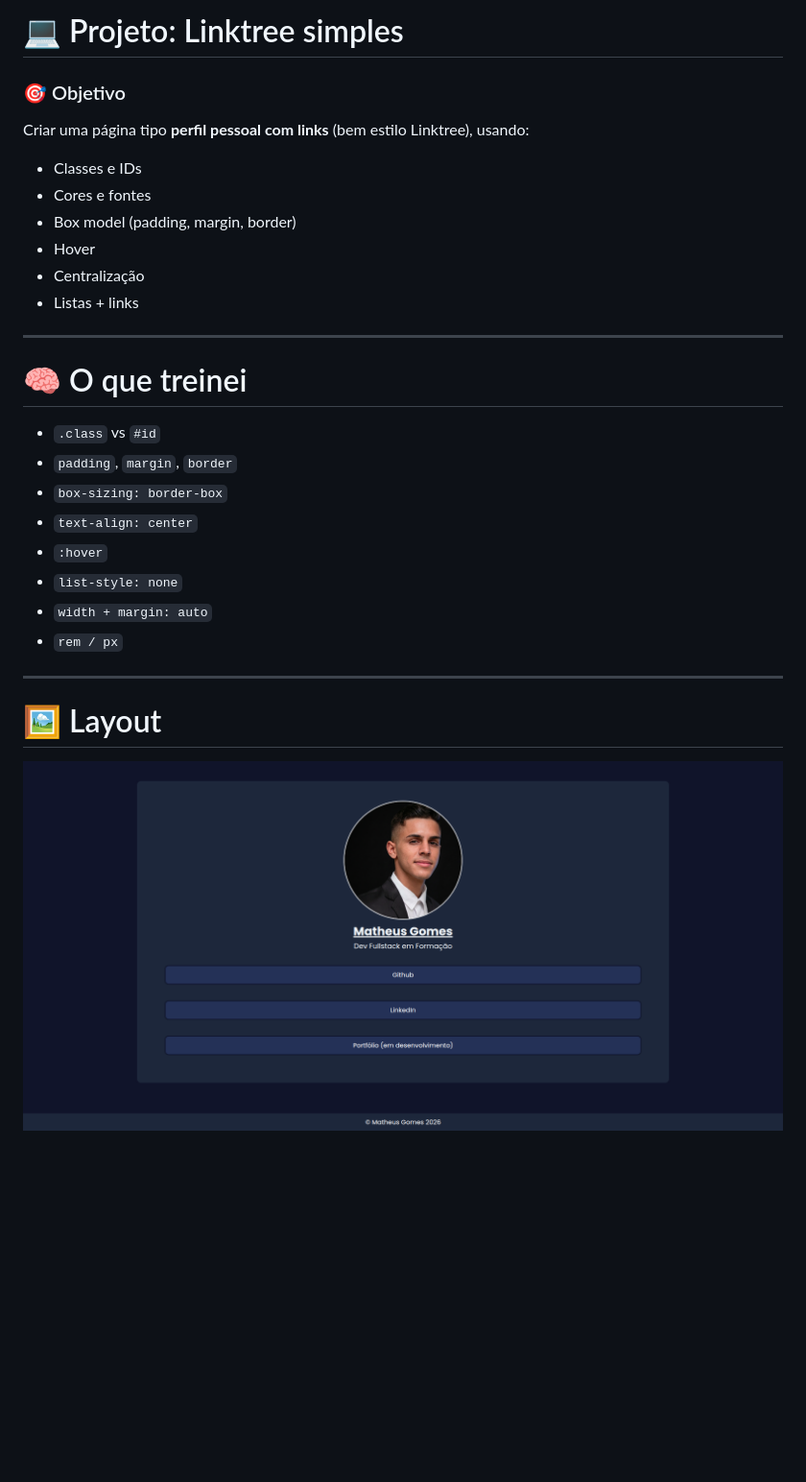
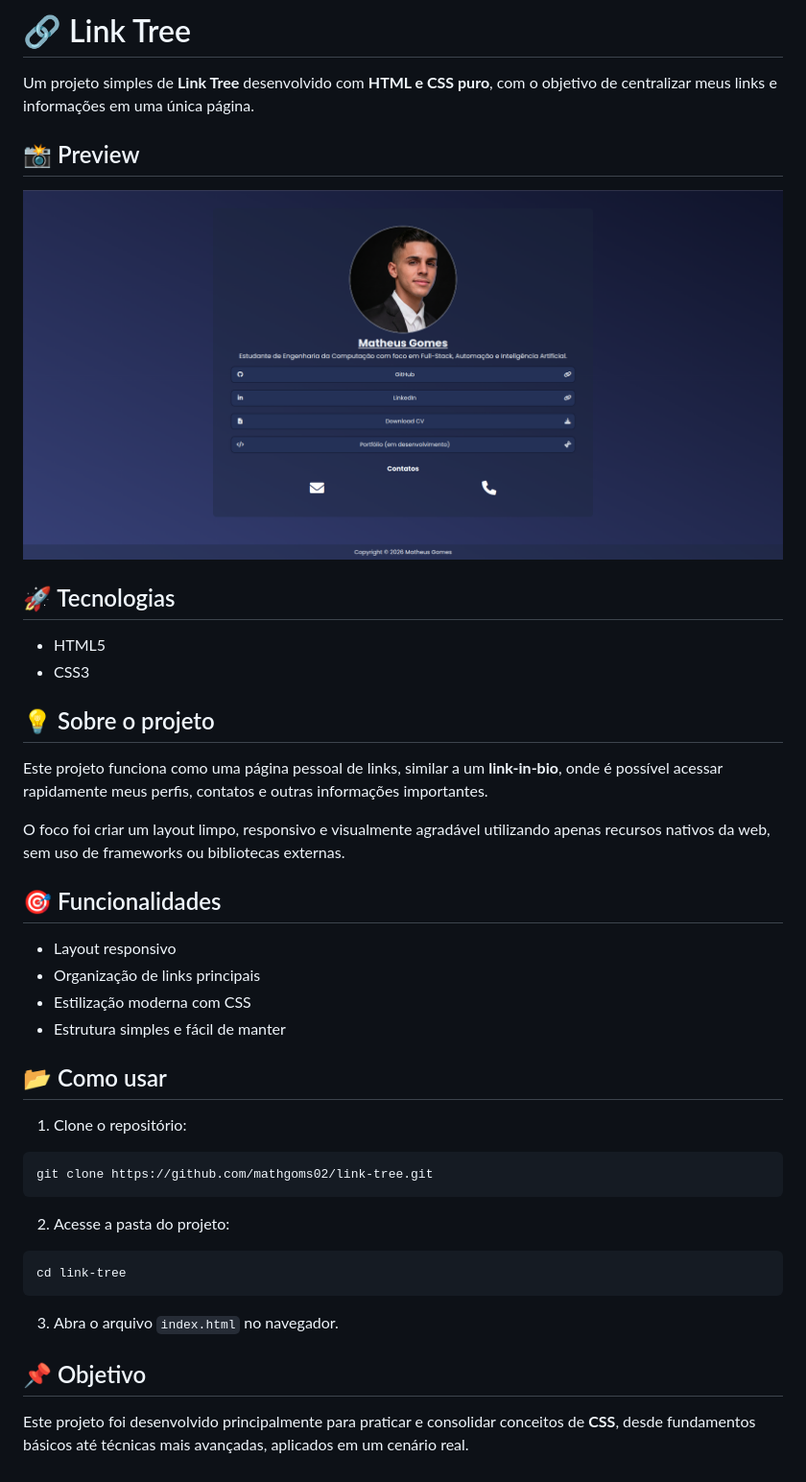
Before and after one commit to mathgoms02/link-tree, a Markdown page: README.md, the part around the change. Shown at 96% size. Rendered like a GitHub page; pictures changed too: img/layout.png (deleted), img/preview.png (added); blank space fills up the shorter version.

Commit message:
docs(readme) updated preview and informations

````diff
--- a/README.md
+++ b/README.md
@@ -1,31 +1,45 @@
-# 💻 Projeto: Linktree simples
+# 🔗 Link Tree
 
-### 🎯 Objetivo
+Um projeto simples de **Link Tree** desenvolvido com **HTML e CSS puro**, com o objetivo de centralizar meus links e informações em uma única página.
 
-Criar uma página tipo **perfil pessoal com links** (bem estilo Linktree), usando:
+## 📸 Preview
 
-- Classes e IDs
-- Cores e fontes
-- Box model (padding, margin, border)
-- Hover
-- Centralização
-- Listas + links
+![preview](./img/preview.png)
 
----
+## 🚀 Tecnologias
 
-# 🧠 O que treinei
+- HTML5
+- CSS3
 
-- `.class` vs `#id`
-- `padding`, `margin`, `border`
-- `box-sizing: border-box`
-- `text-align: center`
-- `:hover`
-- `list-style: none`
-- `width + margin: auto`
-- `rem / px`
+## 💡 Sobre o projeto
 
----
+Este projeto funciona como uma página pessoal de links, similar a um **link-in-bio**, onde é possível acessar rapidamente meus perfis, contatos e outras informações importantes.
 
-# 🖼️ Layout
+O foco foi criar um layout limpo, responsivo e visualmente agradável utilizando apenas recursos nativos da web, sem uso de frameworks ou bibliotecas externas.
 
-![link-tree-layout](./img/layout.png)
+## 🎯 Funcionalidades
+
+- Layout responsivo
+- Organização de links principais
+- Estilização moderna com CSS
+- Estrutura simples e fácil de manter
+
+## 📂 Como usar
+
+1. Clone o repositório:
+
+```bash
+git clone https://github.com/mathgoms02/link-tree.git
+```
+
+2. Acesse a pasta do projeto:
+
+```bash
+cd link-tree
+```
+
+3. Abra o arquivo `index.html` no navegador.
+
+## 📌 Objetivo
+
+Este projeto foi desenvolvido principalmente para praticar e consolidar conceitos de **CSS**, desde fundamentos básicos até técnicas mais avançadas, aplicados em um cenário real.
````
